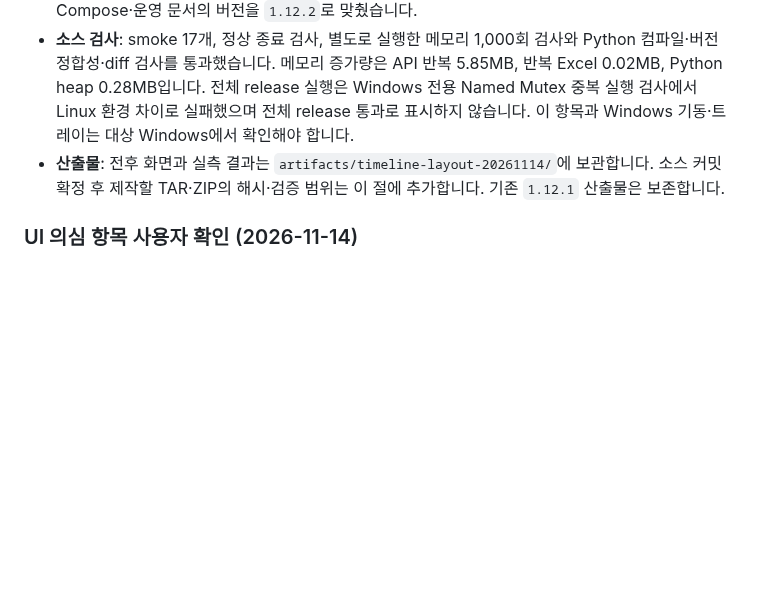
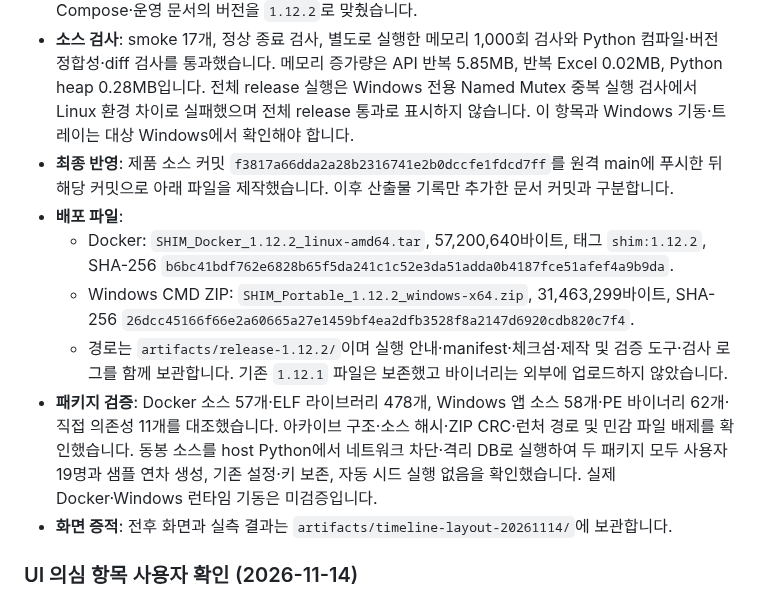
Before and after one commit to ljh3119/SHIM, a Markdown page: docs/2-1_운영_릴리즈_통합_산출물.md, the part around the change. GitHub-like rendering; blank space fills up the shorter version.

Commit message:
docs: v1.12.2 최종 배포 산출물 검증 기록

```diff
--- a/docs/2-1_운영_릴리즈_통합_산출물.md
+++ b/docs/2-1_운영_릴리즈_통합_산출물.md
@@ -10,7 +10,13 @@
 - **검증**: 격리 DB와 Chromium에서 390·1023·1024·1440px의 캘린더·타임라인·내 신청 내역 12개 조합을 확인했습니다. PC 제목과 신청 패널 위치 일치, 기간 중 반차 비활성화·단일 날짜 복귀, 기간 토글 OFF의 입력 보존, 모바일에서 PC로 전환한 뒤 로딩 카드 제거를 확인했고 JavaScript 실행 오류는 없었습니다. 별도로 로딩 실패 안내와 모바일 숨김을 확인했습니다.
 - **문서·버전**: README의 제작 배경·대상 현장·이점·한계를 정리하고 폐쇄망 패키지 실행과 소스 빌드 절차를 구분했습니다. 사용자 확인에서 미재현된 UI 의심 항목의 검토 결과를 기록했습니다. 앱·Docker Compose·운영 문서의 버전을 `1.12.2`로 맞췄습니다.
 - **소스 검사**: smoke 17개, 정상 종료 검사, 별도로 실행한 메모리 1,000회 검사와 Python 컴파일·버전 정합성·diff 검사를 통과했습니다. 메모리 증가량은 API 반복 5.85MB, 반복 Excel 0.02MB, Python heap 0.28MB입니다. 전체 release 실행은 Windows 전용 Named Mutex 중복 실행 검사에서 Linux 환경 차이로 실패했으며 전체 release 통과로 표시하지 않습니다. 이 항목과 Windows 기동·트레이는 대상 Windows에서 확인해야 합니다.
-- **산출물**: 전후 화면과 실측 결과는 `artifacts/timeline-layout-20261114/`에 보관합니다. 소스 커밋 확정 후 제작할 TAR·ZIP의 해시·검증 범위는 이 절에 추가합니다. 기존 `1.12.1` 산출물은 보존합니다.
+- **최종 반영**: 제품 소스 커밋 `f3817a66dda2a28b2316741e2b0dccfe1fdcd7ff`를 원격 main에 푸시한 뒤 해당 커밋으로 아래 파일을 제작했습니다. 이후 산출물 기록만 추가한 문서 커밋과 구분합니다.
+- **배포 파일**:
+  - Docker: `SHIM_Docker_1.12.2_linux-amd64.tar`, 57,200,640바이트, 태그 `shim:1.12.2`, SHA-256 `b6bc41bdf762e6828b65f5da241c1c52e3da51adda0b4187fce51afef4a9b9da`.
+  - Windows CMD ZIP: `SHIM_Portable_1.12.2_windows-x64.zip`, 31,463,299바이트, SHA-256 `26dcc45166f66e2a60665a27e1459bf4ea2dfb3528f8a2147d6920cdb820c7f4`.
+  - 경로는 `artifacts/release-1.12.2/`이며 실행 안내·manifest·체크섬·제작 및 검증 도구·검사 로그를 함께 보관합니다. 기존 `1.12.1` 파일은 보존했고 바이너리는 외부에 업로드하지 않았습니다.
+- **패키지 검증**: Docker 소스 57개·ELF 라이브러리 478개, Windows 앱 소스 58개·PE 바이너리 62개·직접 의존성 11개를 대조했습니다. 아카이브 구조·소스 해시·ZIP CRC·런처 경로 및 민감 파일 배제를 확인했습니다. 동봉 소스를 host Python에서 네트워크 차단·격리 DB로 실행하여 두 패키지 모두 사용자 19명과 샘플 연차 생성, 기존 설정·키 보존, 자동 시드 실행 없음을 확인했습니다. 실제 Docker·Windows 런타임 기동은 미검증입니다.
+- **화면 증적**: 전후 화면과 실측 결과는 `artifacts/timeline-layout-20261114/`에 보관합니다.
 
 ### UI 의심 항목 사용자 확인 (2026-11-14)
 
```
